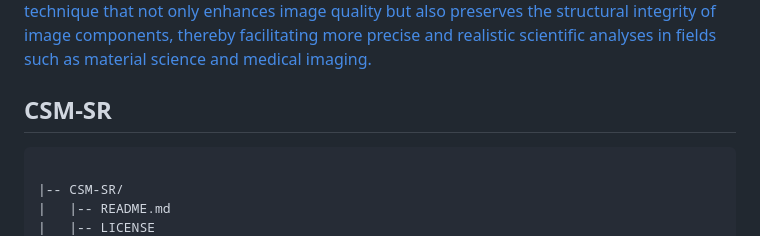
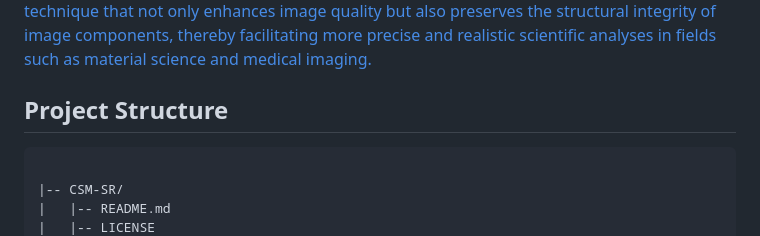
Before and after one commit to aaivu/CSM-SR, a Markdown page: CSM-SR/README.md, the part around the change. Rendered like a GitHub page.

```diff
--- a/CSM-SR/README.md
+++ b/CSM-SR/README.md
@@ -34,7 +34,7 @@ The rapid advancements in scientific imaging, particularly in fields such as mat
 To address this gap, the proposed approach integrates structural information using advanced conditional generative adversarial networks (cGANs) and a structure-informed convex loss function. This methodology is designed to improve both the visual quality and structural accuracy of super-resolved images. The research seeks to develop a super-resolution technique that not only enhances image quality but also preserves the structural integrity of image components, thereby facilitating more precise and realistic scientific analyses in fields such as material science and medical imaging.
 </p>
 
-<h2>CSM-SR</h2>
+<h2>Project Structure</h2>
 <pre>
 <!-- Root folder for the CSM-SR project -->
 |-- CSM-SR/
```
